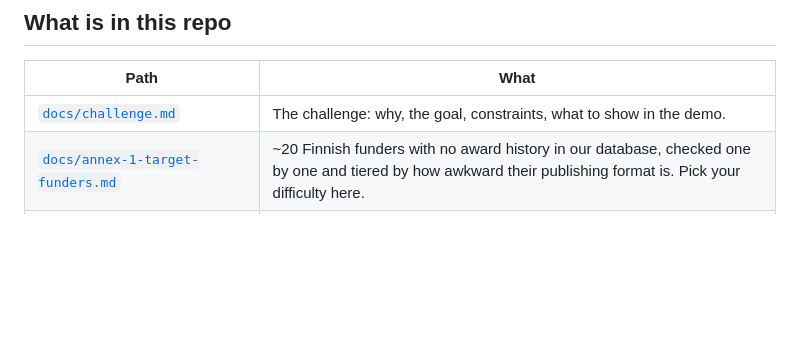
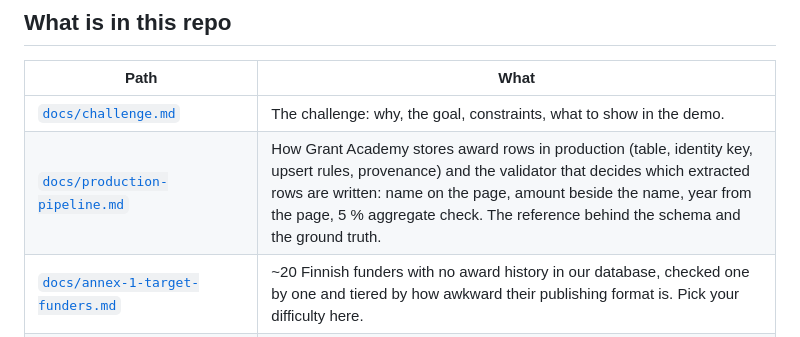
Before and after one commit to Grant-Academy/Grant-Scraper, a Markdown page: README.md, the part around the change. Rendered like a GitHub page; blank space fills up the shorter version.

Commit message:
docs: how production stores and validates award rows (schema, upsert RPC, validator, collector)
Co-Authored-By: Claude Fable 5.1 <noreply@anthropic.com>

```diff
--- a/README.md
+++ b/README.md
@@ -13,6 +13,7 @@ Read the brief first: **[docs/challenge.md](docs/challenge.md)**.
 | Path | What |
 |---|---|
 | [`docs/challenge.md`](docs/challenge.md) | The challenge: why, the goal, constraints, what to show in the demo. |
+| [`docs/production-pipeline.md`](docs/production-pipeline.md) | How Grant Academy stores award rows in production (table, identity key, upsert rules, provenance) and the validator that decides which extracted rows are written: name on the page, amount beside the name, year from the page, 5 % aggregate check. The reference behind the schema and the ground truth. |
 | [`docs/annex-1-target-funders.md`](docs/annex-1-target-funders.md) | ~20 Finnish funders with no award history in our database, checked one by one and tiered by how awkward their publishing format is. Pick your difficulty here. |
 | [`schema/award.schema.json`](schema/award.schema.json) | The row schema our production importer accepts, plus the challenge's `confidence` / `needs_review` / `discipline` fields. JSON Schema, with the traps written into the field descriptions (Finnish "3.000 €" is three thousand, never convert SEK to EUR, never guess a year). |
 | [`schema/example-rows.json`](schema/example-rows.json) | Two rows in that shape: one clean, one flagged for review. |
```
Also changed, not shown: docs/production-pipeline.md (added, +250 -0 lines).
